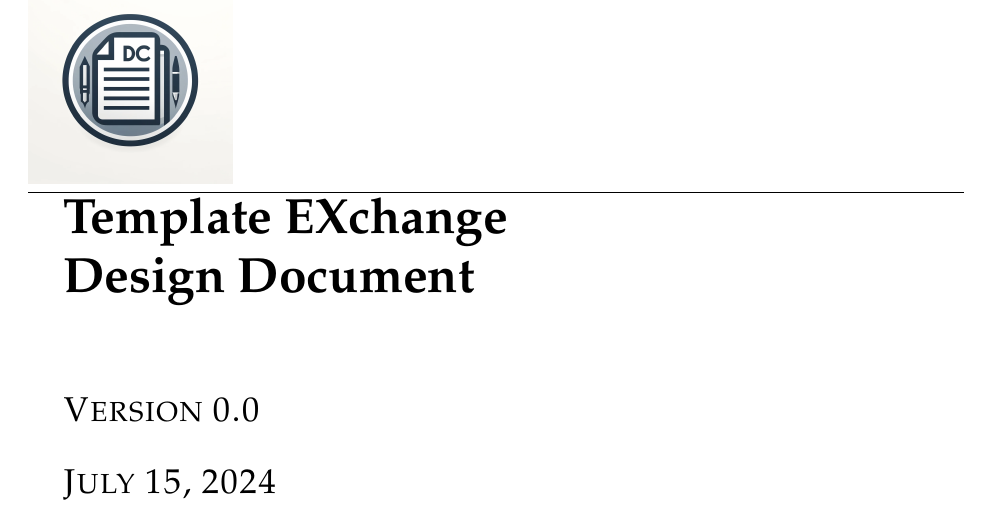
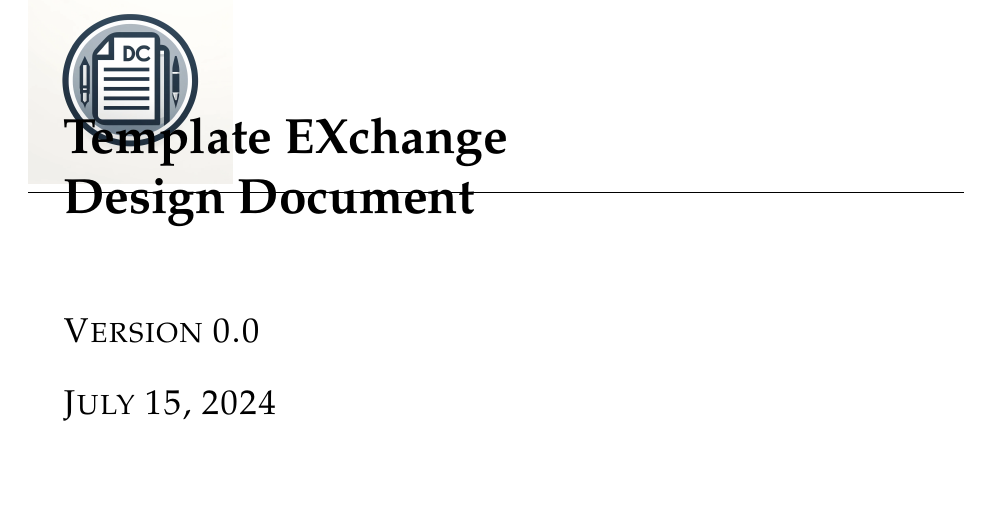
Before and after one commit to adam-crifasi/engineering_design_document_template, a LaTeX document (main.tex): part of page 1 of 14, cut so that both start at the same text. Compiled offline with pdfLaTeX.

```diff
--- a/main.tex
+++ b/main.tex
@@ -135,7 +135,7 @@
 
 \fancypagestyle{firststyle}
 {
-	\setlength{\headheight}{85pt}
+	\setlength{\headheight}{45pt}
 	\fancyhead[L]{\includegraphics[scale=0.1]{logos/company_logo}}
 %	\setlength{\headheight}{135pt}
 
```
